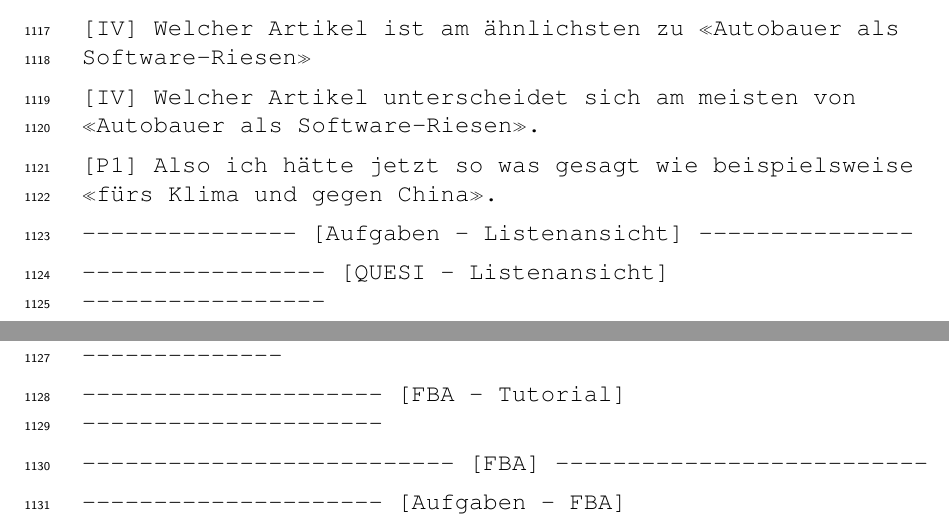
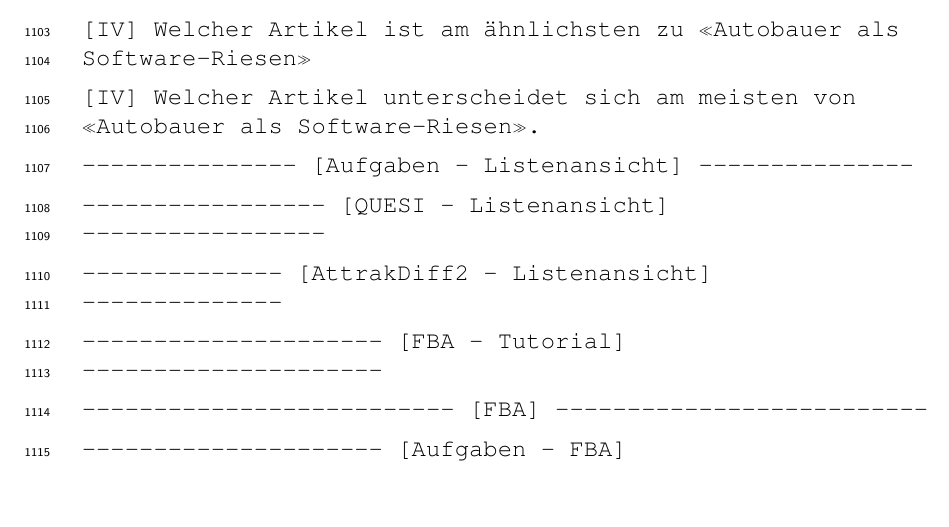
Before and after one commit to Morphclue/master-thesis-transcripts, a LaTeX document (main.tex, which reads src/transcripts/person10.tex, src/transcripts/person3.tex, src/transcripts/person4.tex): two parts of pages 30 and 31 of 31 before the commit and part of page 30 of 31 after it, the two joined at a grey line, cut so that both start at the same text, the shorter picture padded with empty space. Compiled offline with pdfLaTeX.

Commit message:
refactor: remove copy-paste answer

```diff
--- a/src/transcripts/person10.tex
+++ b/src/transcripts/person10.tex
@@ -10,7 +10,6 @@
     \item \interview{IV} Finde und klicke den Artikel \flqq Autobauer als Software-Riesen\frqq{}
     \item \interview{IV} Welcher Artikel ist am ähnlichsten zu \flqq Autobauer als Software-Riesen\frqq{}
     \item \interview{IV} Welcher Artikel unterscheidet sich am meisten von \flqq Autobauer als Software-Riesen\frqq{}.
-    \item \interview{P1} Also ich hätte jetzt so was gesagt wie beispielsweise \flqq fürs Klima und gegen China\frqq{}.
     \item {---------------} [Aufgaben - Listenansicht] {---------------}
     \item {-----------------} [QUESI - Listenansicht] {-----------------}
     \item {--------------} [AttrakDiff2 - Listenansicht] {--------------}
--- a/src/transcripts/person3.tex
+++ b/src/transcripts/person3.tex
@@ -10,7 +10,6 @@
     \item \interview{IV} Finde und klicke den Artikel \flqq Autobauer als Software-Riesen\frqq{}
     \item \interview{IV} Welcher Artikel ist am ähnlichsten zu \flqq Autobauer als Software-Riesen\frqq{}
     \item \interview{IV} Welcher Artikel unterscheidet sich am meisten von \flqq Autobauer als Software-Riesen\frqq{}.
-    \item \interview{P1} Also ich hätte jetzt so was gesagt wie beispielsweise \flqq fürs Klima und gegen China\frqq{}.
     \item {---------------} [Aufgaben - Listenansicht] {---------------}
     \item {-----------------} [QUESI - Listenansicht] {-----------------}
     \item {--------------} [AttrakDiff2 - Listenansicht] {--------------}
--- a/src/transcripts/person4.tex
+++ b/src/transcripts/person4.tex
@@ -10,7 +10,6 @@
     \item \interview{IV} Finde und klicke den Artikel \flqq Autobauer als Software-Riesen\frqq{}
     \item \interview{IV} Welcher Artikel ist am ähnlichsten zu \flqq Autobauer als Software-Riesen\frqq{}
     \item \interview{IV} Welcher Artikel unterscheidet sich am meisten von \flqq Autobauer als Software-Riesen\frqq{}.
-    \item \interview{P1} Also ich hätte jetzt so was gesagt wie beispielsweise \flqq fürs Klima und gegen China\frqq{}.
     \item {---------------} [Aufgaben - Listenansicht] {---------------}
     \item {-----------------} [QUESI - Listenansicht] {-----------------}
     \item {--------------} [AttrakDiff2 - Listenansicht] {--------------}
--- a/src/transcripts/person5.tex
+++ b/src/transcripts/person5.tex
@@ -10,7 +10,6 @@
     \item \interview{IV} Finde und klicke den Artikel \flqq Autobauer als Software-Riesen\frqq{}
     \item \interview{IV} Welcher Artikel ist am ähnlichsten zu \flqq Autobauer als Software-Riesen\frqq{}
     \item \interview{IV} Welcher Artikel unterscheidet sich am meisten von \flqq Autobauer als Software-Riesen\frqq{}.
-    \item \interview{P1} Also ich hätte jetzt so was gesagt wie beispielsweise \flqq fürs Klima und gegen China\frqq{}.
     \item {---------------} [Aufgaben - Listenansicht] {---------------}
     \item {-----------------} [QUESI - Listenansicht] {-----------------}
     \item {--------------} [AttrakDiff2 - Listenansicht] {--------------}
--- a/src/transcripts/person6.tex
+++ b/src/transcripts/person6.tex
@@ -10,7 +10,6 @@
     \item \interview{IV} Finde und klicke den Artikel \flqq Autobauer als Software-Riesen\frqq{}
     \item \interview{IV} Welcher Artikel ist am ähnlichsten zu \flqq Autobauer als Software-Riesen\frqq{}
     \item \interview{IV} Welcher Artikel unterscheidet sich am meisten von \flqq Autobauer als Software-Riesen\frqq{}.
-    \item \interview{P1} Also ich hätte jetzt so was gesagt wie beispielsweise \flqq fürs Klima und gegen China\frqq{}.
     \item {---------------} [Aufgaben - Listenansicht] {---------------}
     \item {-----------------} [QUESI - Listenansicht] {-----------------}
     \item {--------------} [AttrakDiff2 - Listenansicht] {--------------}
--- a/src/transcripts/person7.tex
+++ b/src/transcripts/person7.tex
@@ -10,7 +10,6 @@
     \item \interview{IV} Finde und klicke den Artikel \flqq Autobauer als Software-Riesen\frqq{}
     \item \interview{IV} Welcher Artikel ist am ähnlichsten zu \flqq Autobauer als Software-Riesen\frqq{}
     \item \interview{IV} Welcher Artikel unterscheidet sich am meisten von \flqq Autobauer als Software-Riesen\frqq{}.
-    \item \interview{P1} Also ich hätte jetzt so was gesagt wie beispielsweise \flqq fürs Klima und gegen China\frqq{}.
     \item {---------------} [Aufgaben - Listenansicht] {---------------}
     \item {-----------------} [QUESI - Listenansicht] {-----------------}
     \item {--------------} [AttrakDiff2 - Listenansicht] {--------------}
--- a/src/transcripts/person8.tex
+++ b/src/transcripts/person8.tex
@@ -10,7 +10,6 @@
     \item \interview{IV} Finde und klicke den Artikel \flqq Autobauer als Software-Riesen\frqq{}
     \item \interview{IV} Welcher Artikel ist am ähnlichsten zu \flqq Autobauer als Software-Riesen\frqq{}
     \item \interview{IV} Welcher Artikel unterscheidet sich am meisten von \flqq Autobauer als Software-Riesen\frqq{}.
-    \item \interview{P1} Also ich hätte jetzt so was gesagt wie beispielsweise \flqq fürs Klima und gegen China\frqq{}.
     \item {---------------} [Aufgaben - Listenansicht] {---------------}
     \item {-----------------} [QUESI - Listenansicht] {-----------------}
     \item {--------------} [AttrakDiff2 - Listenansicht] {--------------}
--- a/src/transcripts/person9.tex
+++ b/src/transcripts/person9.tex
@@ -10,7 +10,6 @@
     \item \interview{IV} Finde und klicke den Artikel \flqq Autobauer als Software-Riesen\frqq{}
     \item \interview{IV} Welcher Artikel ist am ähnlichsten zu \flqq Autobauer als Software-Riesen\frqq{}
     \item \interview{IV} Welcher Artikel unterscheidet sich am meisten von \flqq Autobauer als Software-Riesen\frqq{}.
-    \item \interview{P1} Also ich hätte jetzt so was gesagt wie beispielsweise \flqq fürs Klima und gegen China\frqq{}.
     \item {---------------} [Aufgaben - Listenansicht] {---------------}
     \item {-----------------} [QUESI - Listenansicht] {-----------------}
     \item {--------------} [AttrakDiff2 - Listenansicht] {--------------}
```
